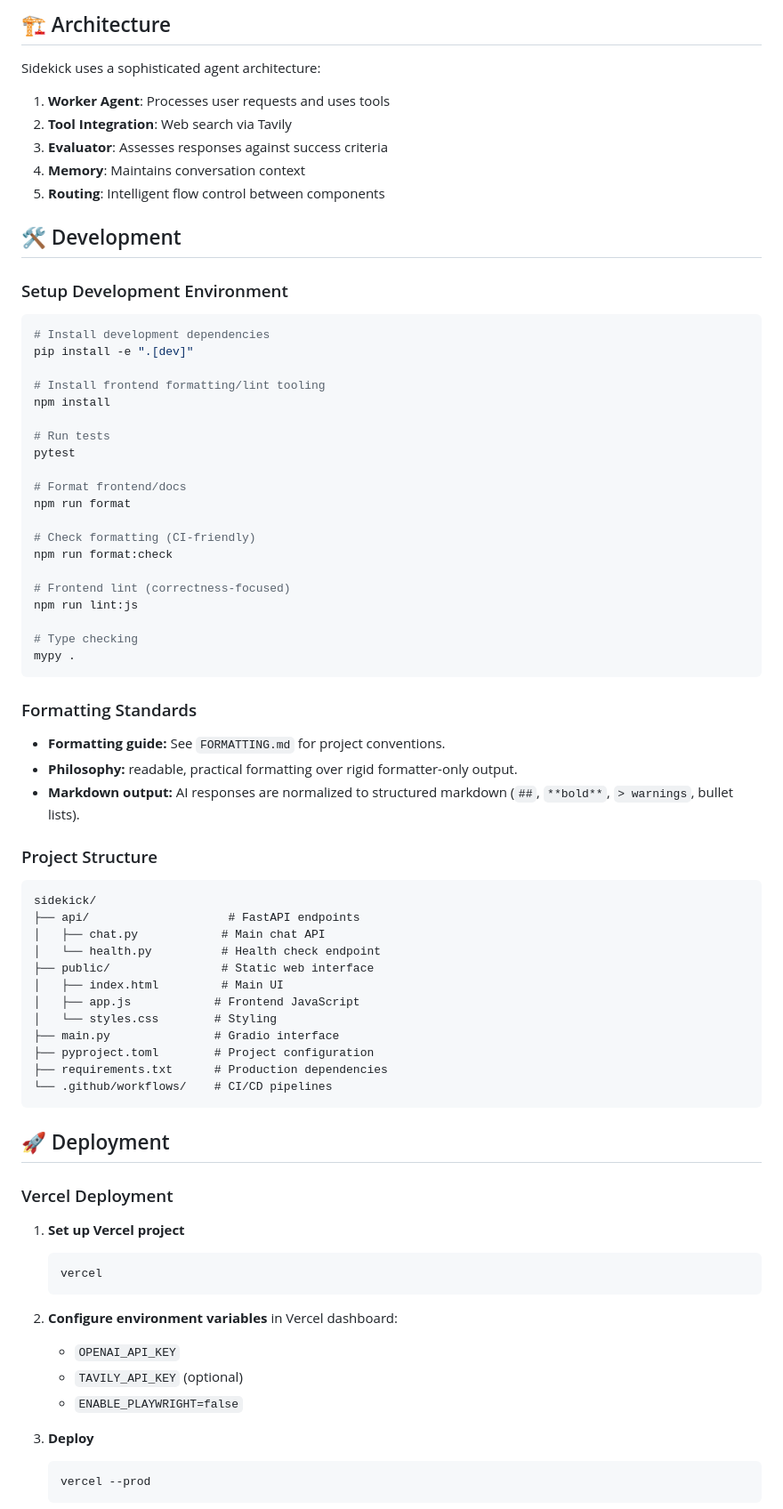
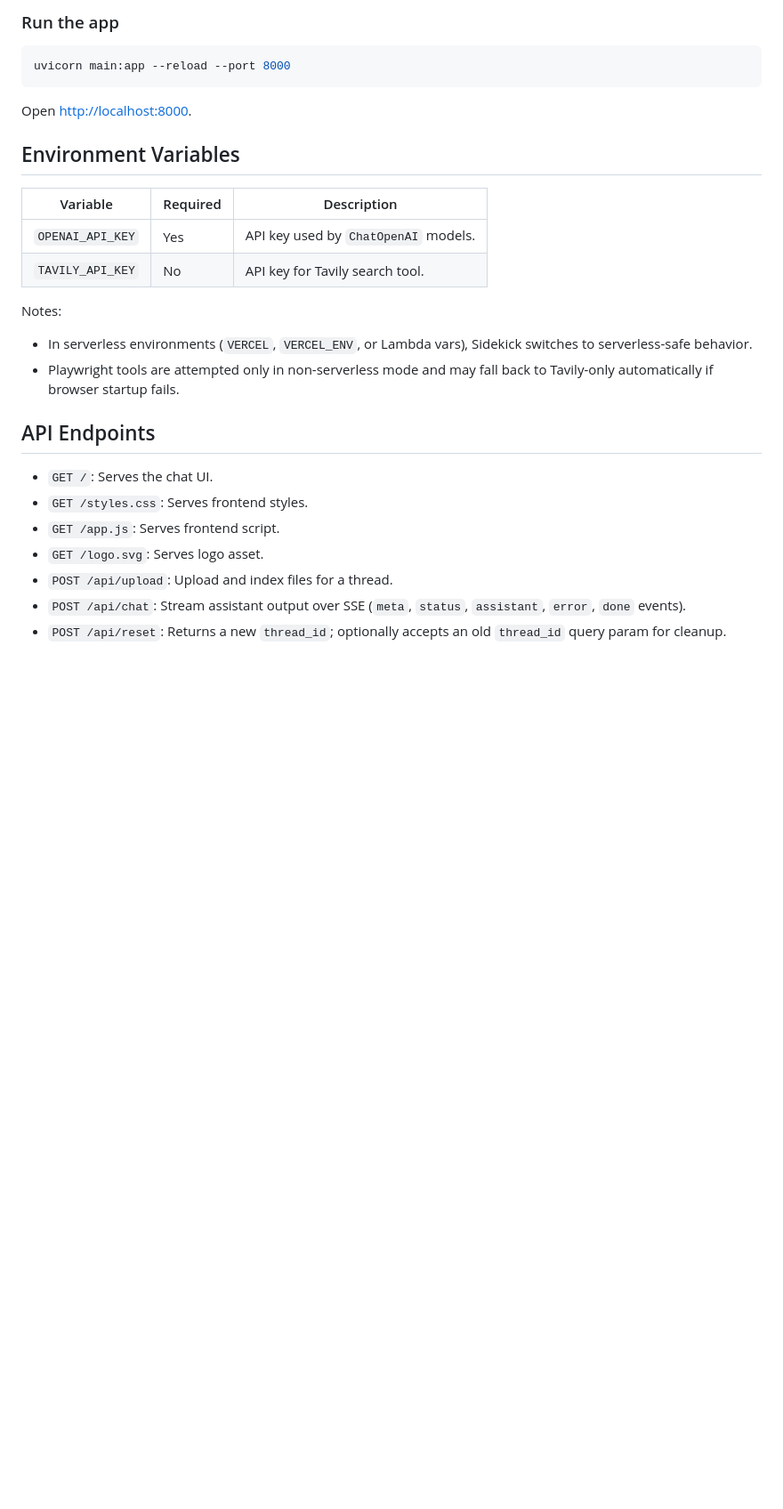
Before and after one commit to Ganapathi-G2005/Personal_Assistant, a Markdown page: README.md, the part around one of its changes. Shown at 89% size. Rendered like a GitHub page; blank space fills up the shorter version.

````diff
--- a/README.md
+++ b/README.md
@@ -90,82 +49,32 @@ python main.py
 ```
 
-## 🏗️ Architecture
-
-Sidekick uses a sophisticated agent architecture:
-
-1. **Worker Agent**: Processes user requests and uses tools
-2. **Tool Integration**: Web search via Tavily
-3. **Evaluator**: Assesses responses against success criteria
-4. **Memory**: Maintains conversation context
-5. **Routing**: Intelligent flow control between components
-
-## 🛠️ Development
-
-### Setup Development Environment
+### Run the app
 
 ```bash
-# Install development dependencies
-pip install -e ".[dev]"
-
-# Install frontend formatting/lint tooling
-npm install
-
-# Run tests
-pytest
-
-# Format frontend/docs
-npm run format
-
-# Check formatting (CI-friendly)
-npm run format:check
-
-# Frontend lint (correctness-focused)
-npm run lint:js
-
-# Type checking
-mypy .
+uvicorn main:app --reload --port 8000
 ```
 
-### Formatting Standards
+Open [http://localhost:8000](http://localhost:8000).
 
-- **Formatting guide:** See `FORMATTING.md` for project conventions.
-- **Philosophy:** readable, practical formatting over rigid formatter-only output.
-- **Markdown output:** AI responses are normalized to structured markdown (`##`, `**bold**`, `> warnings`, bullet lists).
+## Environment Variables
 
-### Project Structure
+| Variable | Required | Description |
+| --- | --- | --- |
+| `OPENAI_API_KEY` | Yes | API key used by `ChatOpenAI` models. |
+| `TAVILY_API_KEY` | No | API key for Tavily search tool. |
 
-```
-sidekick/
-├── api/                    # FastAPI endpoints
-│   ├── chat.py            # Main chat API
-│   └── health.py          # Health check endpoint
-├── public/                # Static web interface
-│   ├── index.html         # Main UI
-│   ├── app.js            # Frontend JavaScript
-│   └── styles.css        # Styling
-├── main.py               # Gradio interface
-├── pyproject.toml        # Project configuration
-├── requirements.txt      # Production dependencies
-└── .github/workflows/    # CI/CD pipelines
-```
+Notes:
 
-## 🚀 Deployment
+- In serverless environments (`VERCEL`, `VERCEL_ENV`, or Lambda vars), Sidekick switches to serverless-safe behavior.
+- Playwright tools are attempted only in non-serverless mode and may fall back to Tavily-only automatically if browser startup fails.
 
-### Vercel Deployment
+## API Endpoints
 
-1. **Set up Vercel project**
+- `GET /`: Serves the chat UI.
+- `GET /styles.css`: Serves frontend styles.
+- `GET /app.js`: Serves frontend script.
+- `GET /logo.svg`: Serves logo asset.
+- `POST /api/upload`: Upload and index files for a thread.
+- `POST /api/chat`: Stream assistant output over SSE (`meta`, `status`, `assistant`, `error`, `done` events).
+- `POST /api/reset`: Returns a new `thread_id`; optionally accepts an old `thread_id` query param for cleanup.
 
-   ```bash
-   vercel
-   ```
-
-2. **Configure environment variables** in Vercel dashboard:
-   - `OPENAI_API_KEY`
-   - `TAVILY_API_KEY` (optional)
-   - `ENABLE_PLAYWRIGHT=false`
-
-3. **Deploy**
-   ```bash
-   vercel --prod
-   ```
-
````
Also changed, not shown: other parts of README.md (+62 -143 lines).
